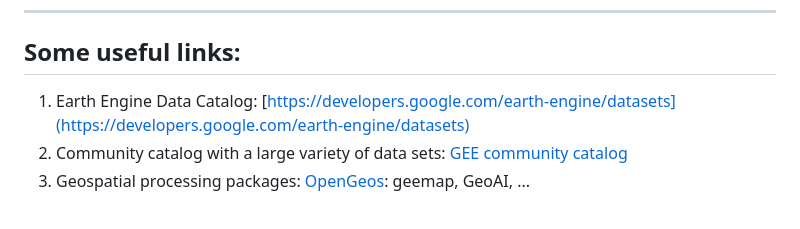
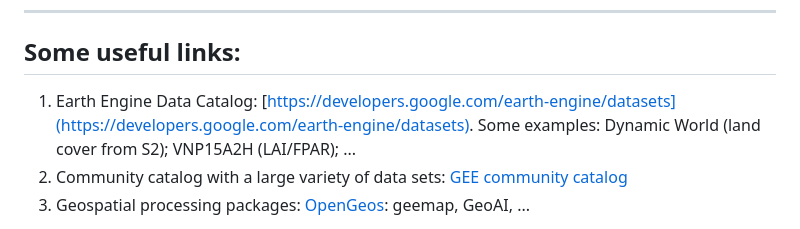
Before and after one commit to isa-ulisboa/Introduction-to-GEE-and-RS, a Markdown page: README.md, the part around the change. GitHub-like rendering.

```diff
--- a/README.md
+++ b/README.md
@@ -245,7 +245,7 @@ Access VNP15A2H: LAI/FPAR 8-Day L4 Global 500m SIN Grid data for a given locatio
 
 ## Some useful links:
 
-1. Earth Engine Data Catalog: [https://developers.google.com/earth-engine/datasets](https://developers.google.com/earth-engine/datasets)
+1. Earth Engine Data Catalog: [https://developers.google.com/earth-engine/datasets](https://developers.google.com/earth-engine/datasets). Some examples: Dynamic World (land cover from S2); VNP15A2H (LAI/FPAR); ...
 2. Community catalog with a large variety of data sets: [GEE community catalog](https://gee-community-catalog.org/)
 3. Geospatial processing packages: [OpenGeos](https://github.com/opengeos): geemap, GeoAI, ...
 
```
